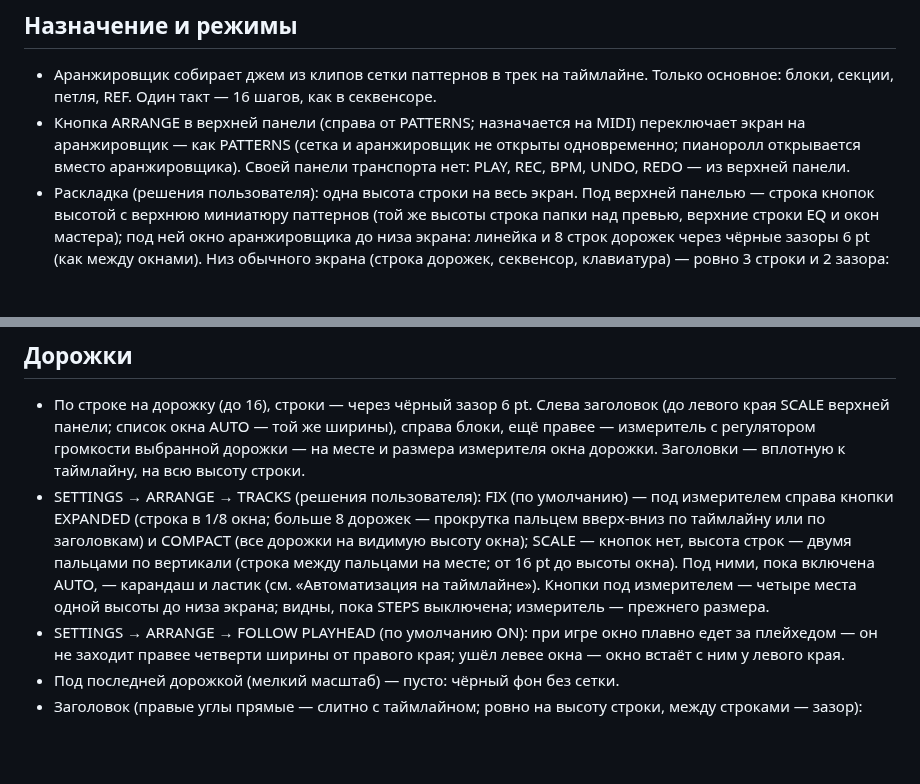
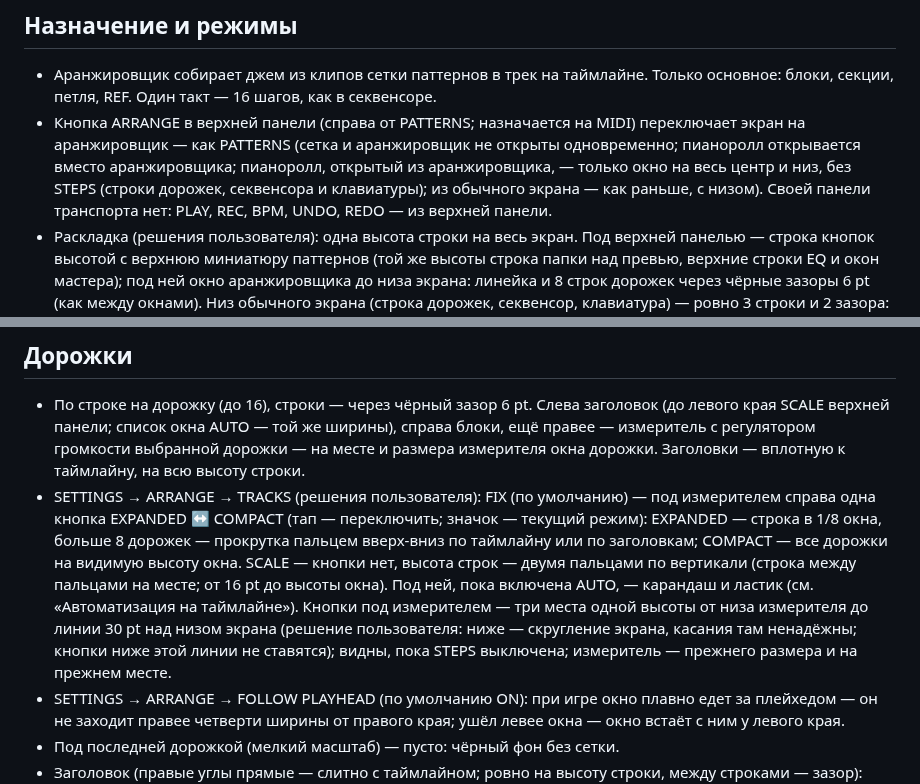
Before and after one commit to djPtrvch/JAMbo, a Markdown page: docs/ai/arranger.md, 2 parts joined by grey strips. Rendered like a GitHub page; blank space fills up the shorter version.

Commit message:
Документы: аранжировщик — одна кнопка EXPANDED / COMPACT, три места под измерителем до линии 30 pt, пианоролл из аранжировщика без STEPS; секвенсор — SHIFT + ▲ ▼ на ноту гаммы
Co-Authored-By: Claude Opus 5.5 <noreply@anthropic.com>
Claude-Session: https://claude.ai/code/session_01389q7TZRwxAQ6XscjwVFaL

```diff
--- a/docs/ai/arranger.md
+++ b/docs/ai/arranger.md
@@ -4,7 +4,7 @@
 
 ## Назначение и режимы
 - Аранжировщик собирает джем из клипов сетки паттернов в трек на таймлайне. Только основное: блоки, секции, петля, REF. Один такт — 16 шагов, как в секвенсоре.
-- Кнопка ARRANGE в верхней панели (справа от PATTERNS; назначается на MIDI) переключает экран на аранжировщик — как PATTERNS (сетка и аранжировщик не открыты одновременно; пианоролл открывается вместо аранжировщика). Своей панели транспорта нет: PLAY, REC, BPM, UNDO, REDO — из верхней панели.
+- Кнопка ARRANGE в верхней панели (справа от PATTERNS; назначается на MIDI) переключает экран на аранжировщик — как PATTERNS (сетка и аранжировщик не открыты одновременно; пианоролл открывается вместо аранжировщика; пианоролл, открытый из аранжировщика, — только окно на весь центр и низ, без STEPS (строки дорожек, секвенсора и клавиатуры); из обычного экрана — как раньше, с низом). Своей панели транспорта нет: PLAY, REC, BPM, UNDO, REDO — из верхней панели.
 - Раскладка (решения пользователя): одна высота строки на весь экран. Под верхней панелью — строка кнопок высотой с верхнюю миниатюру паттернов (той же высоты строка папки над превью, верхние строки EQ и окон мастера); под ней окно аранжировщика до низа экрана: линейка и 8 строк дорожек через чёрные зазоры 6 pt (как между окнами). Низ обычного экрана (строка дорожек, секвенсор, клавиатура) — ровно 3 строки и 2 зазора: его верх — верх шестой дорожки.
 - Строка кнопок: слева, по ширине окна превью (на месте строки папки), — сетка (значок-решётка: тап — меню GRID 1 BAR / 1/2 / 1/4 / 1 STEP и рычажок SNAP TO GRID, повторный тап — закрыть), TRIM (ножницы), курсор в начало (стрелка к черте), LOOP; справа, по ширине колонки миниатюр (на месте верхней миниатюры), — AUTO (синусоида с точками), окно ручек (значок ручки), STEPS (значок строки шагов), REF. Под кнопками — ровный фон (из-под них ничего не видно). AUTO и STEPS выключают друг друга.
 - STEPS (горит — по умолчанию) — строка дорожек, секвенсор и клавиатура поверх трёх нижних дорожек (от верха шестой); выключена — их нет. Окно ручек — окно дорожки (превью, ручки, миниатюры) в обычном масштабе поверх линейки и пяти верхних дорожек, снизу — чёрная полоса; AUTO — окно автоматизации на месте STEPS. Над STEPS и AUTO — чёрная полоса (как под окном ручек). Дорожки при этом не сжимаются: закрытые снизу прокручиваются из-под окон. Состояние STEPS хранится в проекте.
@@ -16,7 +16,7 @@
 
 ## Дорожки
 - По строке на дорожку (до 16), строки — через чёрный зазор 6 pt. Слева заголовок (до левого края SCALE верхней панели; список окна AUTO — той же ширины), справа блоки, ещё правее — измеритель с регулятором громкости выбранной дорожки — на месте и размера измерителя окна дорожки. Заголовки — вплотную к таймлайну, на всю высоту строки.
-- SETTINGS → ARRANGE → TRACKS (решения пользователя): FIX (по умолчанию) — под измерителем справа кнопки EXPANDED (строка в 1/8 окна; больше 8 дорожек — прокрутка пальцем вверх-вниз по таймлайну или по заголовкам) и COMPACT (все дорожки на видимую высоту окна); SCALE — кнопок нет, высота строк — двумя пальцами по вертикали (строка между пальцами на месте; от 16 pt до высоты окна). Под ними, пока включена AUTO, — карандаш и ластик (см. «Автоматизация на таймлайне»). Кнопки под измерителем — четыре места одной высоты до низа экрана; видны, пока STEPS выключена; измеритель — прежнего размера.
+- SETTINGS → ARRANGE → TRACKS (решения пользователя): FIX (по умолчанию) — под измерителем справа одна кнопка EXPANDED ↔ COMPACT (тап — переключить; значок — текущий режим): EXPANDED — строка в 1/8 окна, больше 8 дорожек — прокрутка пальцем вверх-вниз по таймлайну или по заголовкам; COMPACT — все дорожки на видимую высоту окна. SCALE — кнопки нет, высота строк — двумя пальцами по вертикали (строка между пальцами на месте; от 16 pt до высоты окна). Под ней, пока включена AUTO, — карандаш и ластик (см. «Автоматизация на таймлайне»). Кнопки под измерителем — три места одной высоты от низа измерителя до линии 30 pt над низом экрана (решение пользователя: ниже — скругление экрана, касания там ненадёжны; кнопки ниже этой линии не ставятся); видны, пока STEPS выключена; измеритель — прежнего размера и на прежнем месте.
 - SETTINGS → ARRANGE → FOLLOW PLAYHEAD (по умолчанию ON): при игре окно плавно едет за плейхедом — он не заходит правее четверти ширины от правого края; ушёл левее окна — окно встаёт с ним у левого края.
 - Под последней дорожкой (мелкий масштаб) — пусто: чёрный фон без сетки.
 - Заголовок (правые углы прямые — слитно с таймлайном; ровно на высоту строки, между строками — зазор): отступ 8 pt со всех сторон (в низкой строке меньше); сверху — регулятор громкости дорожки с метром, снизу — имя слева, M и S в строку справа (размер — по высоте строки).
```
Also changed, not shown: docs/ai/sequencer.md (+1 -1 lines).
